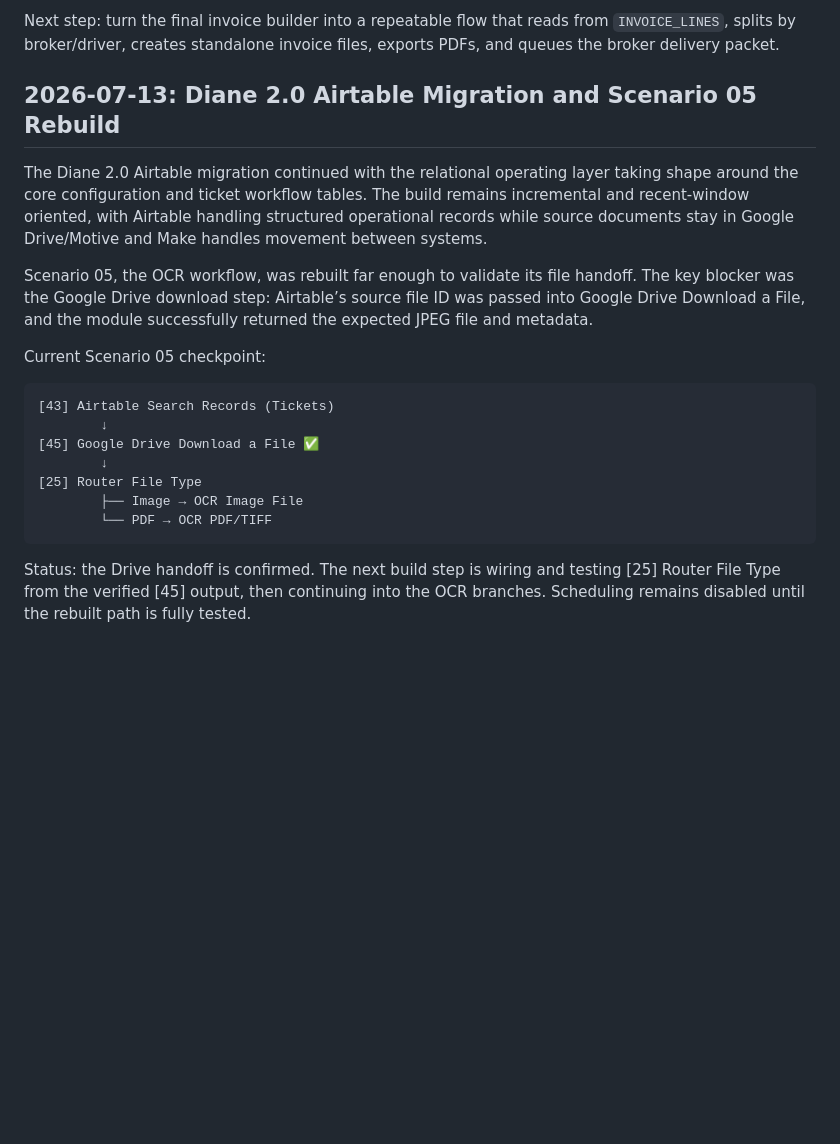
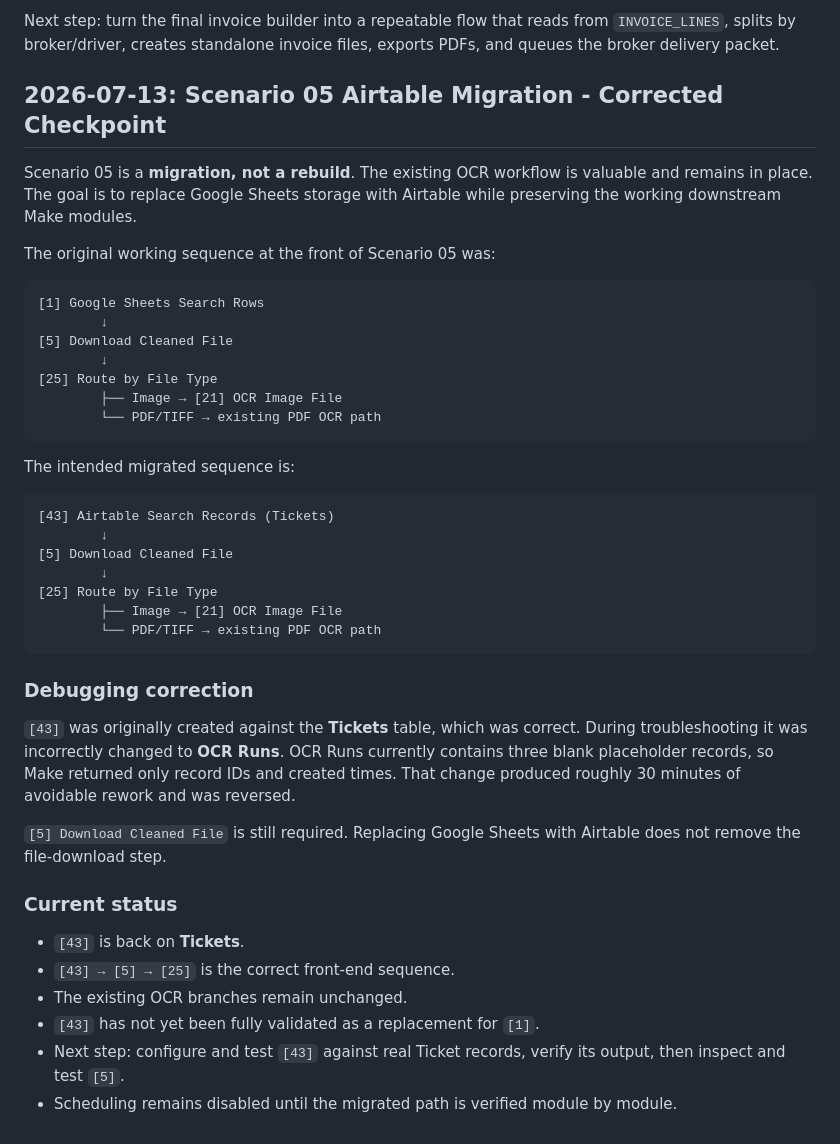
Before and after one commit to punkrocknerdgirl/diane, a Markdown page: docs/build-logs/build-log.md, the part around the change. GitHub-like rendering; blank space fills up the shorter version.

Commit message:
Correct Scenario 05 migration log and record debugging detour

````diff
--- a/docs/build-logs/build-log.md
+++ b/docs/build-logs/build-log.md
@@ -34,22 +34,45 @@ The important design decision: **Diane stays the engine room. Final invoices sho
 
 Next step: turn the final invoice builder into a repeatable flow that reads from `INVOICE_LINES`, splits by broker/driver, creates standalone invoice files, exports PDFs, and queues the broker delivery packet.
 
-## 2026-07-13: Diane 2.0 Airtable Migration and Scenario 05 Rebuild
+## 2026-07-13: Scenario 05 Airtable Migration - Corrected Checkpoint
 
-The Diane 2.0 Airtable migration continued with the relational operating layer taking shape around the core configuration and ticket workflow tables. The build remains incremental and recent-window oriented, with Airtable handling structured operational records while source documents stay in Google Drive/Motive and Make handles movement between systems.
+Scenario 05 is a **migration, not a rebuild**. The existing OCR workflow is valuable and remains in place. The goal is to replace Google Sheets storage with Airtable while preserving the working downstream Make modules.
 
-Scenario 05, the OCR workflow, was rebuilt far enough to validate its file handoff. The key blocker was the Google Drive download step: Airtable’s source file ID was passed into Google Drive Download a File, and the module successfully returned the expected JPEG file and metadata.
+The original working sequence at the front of Scenario 05 was:
 
-Current Scenario 05 checkpoint:
+```
+[1] Google Sheets Search Rows
+        ↓
+[5] Download Cleaned File
+        ↓
+[25] Route by File Type
+        ├── Image → [21] OCR Image File
+        └── PDF/TIFF → existing PDF OCR path
+```
+
+The intended migrated sequence is:
 
 ```
 [43] Airtable Search Records (Tickets)
         ↓
-[45] Google Drive Download a File ✅
+[5] Download Cleaned File
         ↓
-[25] Router File Type
-        ├── Image → OCR Image File
-        └── PDF → OCR PDF/TIFF
+[25] Route by File Type
+        ├── Image → [21] OCR Image File
+        └── PDF/TIFF → existing PDF OCR path
 ```
 
-Status: the Drive handoff is confirmed. The next build step is wiring and testing [25] Router File Type from the verified [45] output, then continuing into the OCR branches. Scheduling remains disabled until the rebuilt path is fully tested.
+### Debugging correction
+
+`[43]` was originally created against the **Tickets** table, which was correct. During troubleshooting it was incorrectly changed to **OCR Runs**. OCR Runs currently contains three blank placeholder records, so Make returned only record IDs and created times. That change produced roughly 30 minutes of avoidable rework and was reversed.
+
+`[5] Download Cleaned File` is still required. Replacing Google Sheets with Airtable does not remove the file-download step.
+
+### Current status
+
+- `[43]` is back on **Tickets**.
+- `[43] → [5] → [25]` is the correct front-end sequence.
+- The existing OCR branches remain unchanged.
+- `[43]` has not yet been fully validated as a replacement for `[1]`.
+- Next step: configure and test `[43]` against real Ticket records, verify its output, then inspect and test `[5]`.
+- Scheduling remains disabled until the migrated path is verified module by module.
````
